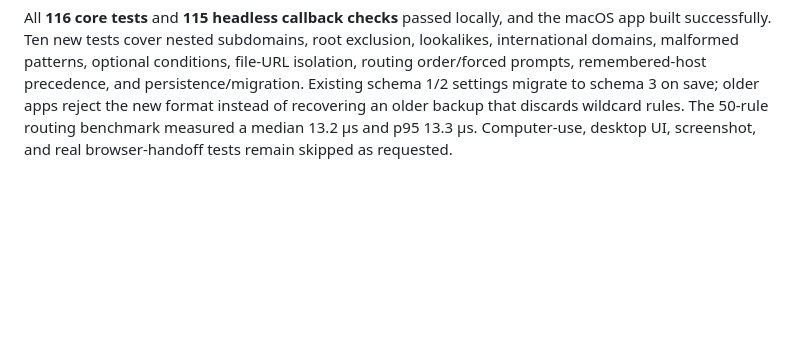
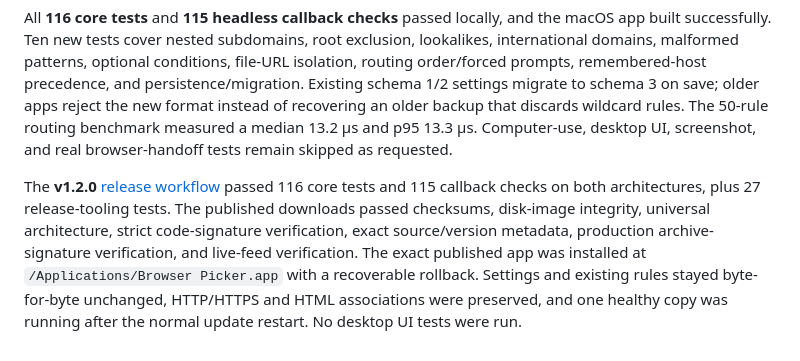
Before and after one commit to maxyurk/browser-picker, a Markdown page: TESTING.md, the part around the change. Drawn GitHub-style; blank space fills up the shorter version.

Commit message:
Record wildcard release and installation verification

```diff
--- a/TESTING.md
+++ b/TESTING.md
@@ -151,3 +151,5 @@ The **v1.1.1** [release workflow](https://github.com/maxyurk/browser-picker/acti
 Leading `*.` patterns match subdomains at any depth and exclude the bare hostname. Plain hostname and Include subdomains behavior are unchanged. Domain normalization preserves IDNA, case, and trailing-dot handling; actual URL host normalization remains strict. Matching uses a literal dot-boundary suffix comparison rather than regex compilation or network access.
 
 All **116 core tests** and **115 headless callback checks** passed locally, and the macOS app built successfully. Ten new tests cover nested subdomains, root exclusion, lookalikes, international domains, malformed patterns, optional conditions, file-URL isolation, routing order/forced prompts, remembered-host precedence, and persistence/migration. Existing schema 1/2 settings migrate to schema 3 on save; older apps reject the new format instead of recovering an older backup that discards wildcard rules. The 50-rule routing benchmark measured a median 13.2 µs and p95 13.3 µs. Computer-use, desktop UI, screenshot, and real browser-handoff tests remain skipped as requested.
+
+The **v1.2.0** [release workflow](https://github.com/maxyurk/browser-picker/actions/runs/40645512424) passed 116 core tests and 115 callback checks on both architectures, plus 27 release-tooling tests. The published downloads passed checksums, disk-image integrity, universal architecture, strict code-signature verification, exact source/version metadata, production archive-signature verification, and live-feed verification. The exact published app was installed at `/Applications/Browser Picker.app` with a recoverable rollback. Settings and existing rules stayed byte-for-byte unchanged, HTTP/HTTPS and HTML associations were preserved, and one healthy copy was running after the normal update restart. No desktop UI tests were run.
```
